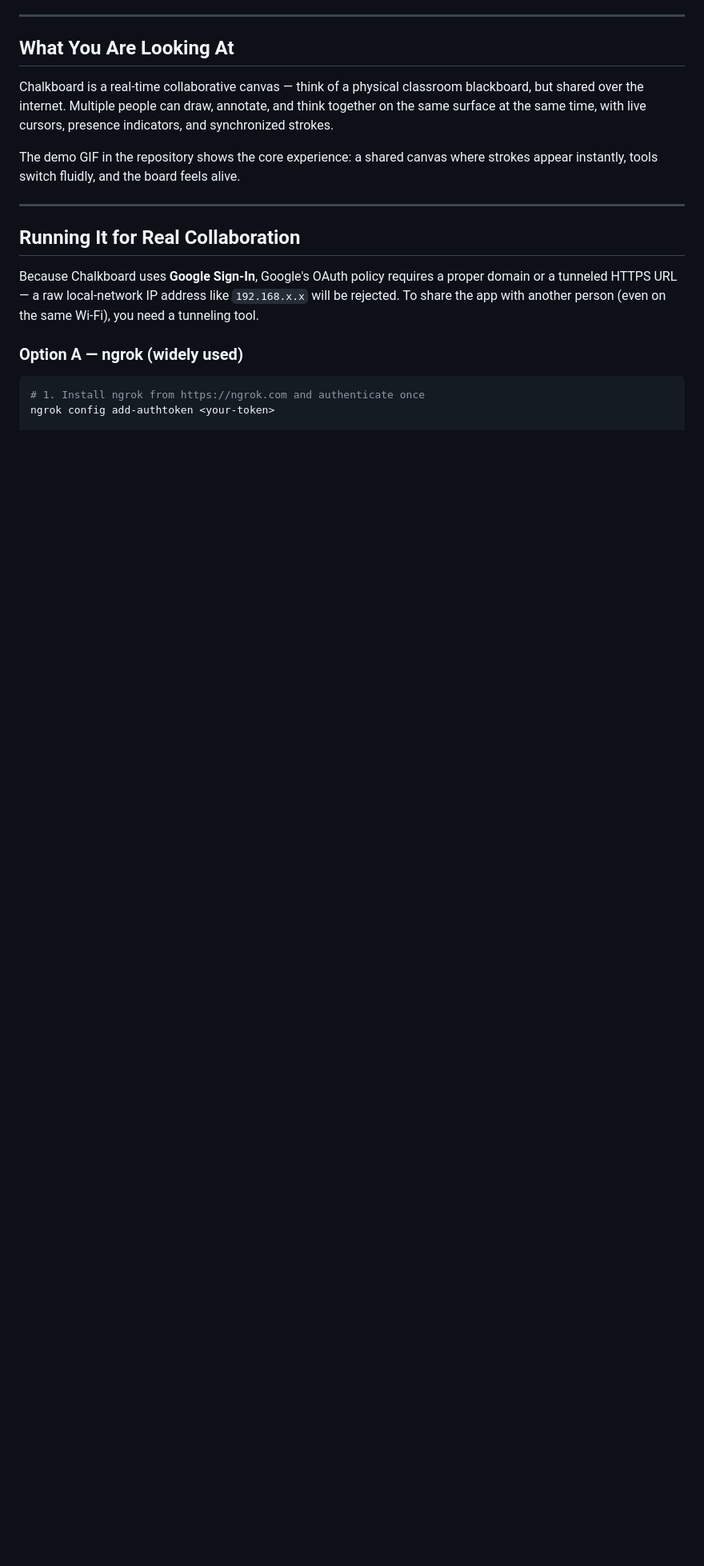
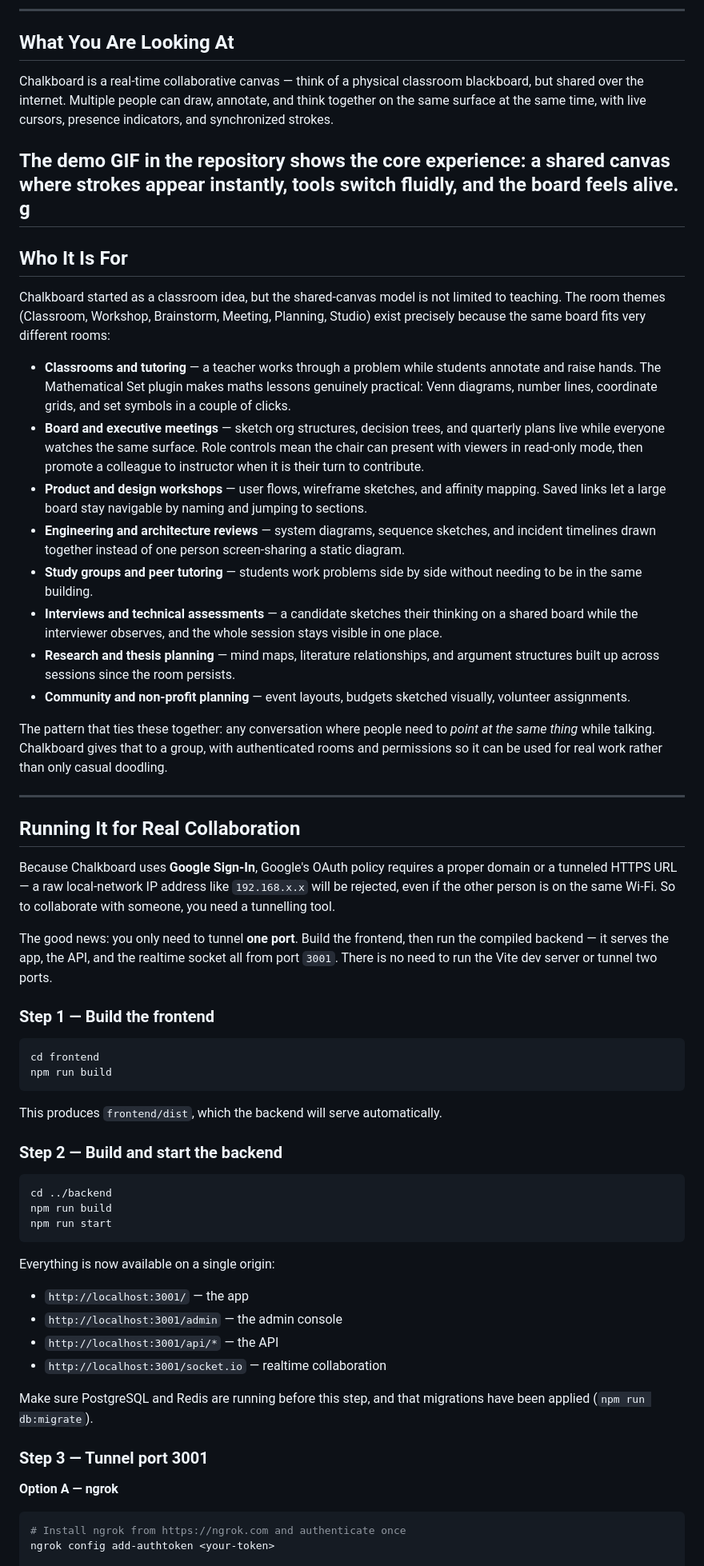
Before and after one commit to Emmanuelmelvin/chalkboard, a Markdown page: WALKTHROUGH.md, the part around one of its changes. Shown at 80% size. GitHub-like rendering; blank space fills up the shorter version.

````diff
--- a/WALKTHROUGH.md
+++ b/WALKTHROUGH.md
@@ -9,16 +9,64 @@
 Chalkboard is a real-time collaborative canvas — think of a physical classroom blackboard, but shared over the internet. Multiple people can draw, annotate, and think together on the same surface at the same time, with live cursors, presence indicators, and synchronized strokes.
 
 The demo GIF in the repository shows the core experience: a shared canvas where strokes appear instantly, tools switch fluidly, and the board feels alive.
+g
+---
+
+## Who It Is For
+
+Chalkboard started as a classroom idea, but the shared-canvas model is not limited to teaching. The room themes (Classroom, Workshop, Brainstorm, Meeting, Planning, Studio) exist precisely because the same board fits very different rooms:
+
+- **Classrooms and tutoring** — a teacher works through a problem while students annotate and raise hands. The Mathematical Set plugin makes maths lessons genuinely practical: Venn diagrams, number lines, coordinate grids, and set symbols in a couple of clicks.
+- **Board and executive meetings** — sketch org structures, decision trees, and quarterly plans live while everyone watches the same surface. Role controls mean the chair can present with viewers in read-only mode, then promote a colleague to instructor when it is their turn to contribute.
+- **Product and design workshops** — user flows, wireframe sketches, and affinity mapping. Saved links let a large board stay navigable by naming and jumping to sections.
+- **Engineering and architecture reviews** — system diagrams, sequence sketches, and incident timelines drawn together instead of one person screen-sharing a static diagram.
+- **Study groups and peer tutoring** — students work problems side by side without needing to be in the same building.
+- **Interviews and technical assessments** — a candidate sketches their thinking on a shared board while the interviewer observes, and the whole session stays visible in one place.
+- **Research and thesis planning** — mind maps, literature relationships, and argument structures built up across sessions since the room persists.
+- **Community and non-profit planning** — event layouts, budgets sketched visually, volunteer assignments.
+
+The pattern that ties these together: any conversation where people need to *point at the same thing* while talking. Chalkboard gives that to a group, with authenticated rooms and permissions so it can be used for real work rather than only casual doodling.
 
 ---
 
+
 ## Running It for Real Collaboration
 
-Because Chalkboard uses **Google Sign-In**, Google's OAuth policy requires a proper domain or a tunneled HTTPS URL — a raw local-network IP address like `192.168.x.x` will be rejected. To share the app with another person (even on the same Wi-Fi), you need a tunneling tool.
+Because Chalkboard uses **Google Sign-In**, Google's OAuth policy requires a proper domain or a tunneled HTTPS URL — a raw local-network IP address like `192.168.x.x` will be rejected, even if the other person is on the same Wi-Fi. So to collaborate with someone, you need a tunnelling tool.
 
-### Option A — ngrok (widely used)
+The good news: you only need to tunnel **one port**. Build the frontend, then run the compiled backend — it serves the app, the API, and the realtime socket all from port `3001`. There is no need to run the Vite dev server or tunnel two ports.
+
+### Step 1 — Build the frontend
 
 ```bash
-# 1. Install ngrok from https://ngrok.com and authenticate once
+cd frontend
+npm run build
+```
+
+This produces `frontend/dist`, which the backend will serve automatically.
+
+### Step 2 — Build and start the backend
+
+```bash
+cd ../backend
+npm run build
+npm run start
+```
+
+Everything is now available on a single origin:
+
+- `http://localhost:3001/` — the app
+- `http://localhost:3001/admin` — the admin console
+- `http://localhost:3001/api/*` — the API
+- `http://localhost:3001/socket.io` — realtime collaboration
+
+Make sure PostgreSQL and Redis are running before this step, and that migrations have been applied (`npm run db:migrate`).
+
+### Step 3 — Tunnel port 3001
+
+**Option A — ngrok**
+
+```bash
+# Install ngrok from https://ngrok.com and authenticate once
 ngrok config add-authtoken <your-token>
 
````
Also changed, not shown: other parts of WALKTHROUGH.md (+15 -28 lines).
